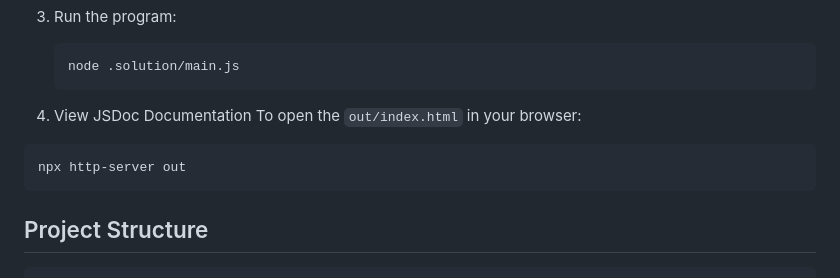
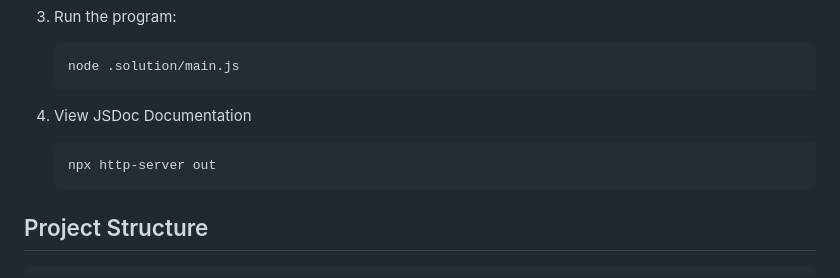
Before and after one commit to hansama0902/Programming-Design-Paradigm_Homework-1-OOP_Functional-Programming, a Markdown page: README.md, the part around the change. GitHub-like rendering.

````diff
--- a/README.md
+++ b/README.md
@@ -35,10 +35,9 @@ The system is built using Node.js with ES6 modules and follows functional progra
    node .solution/main.js
    ```
 4. View JSDoc Documentation
-To open the `out/index.html` in your browser:
-```bash
-npx http-server out
-```
+    ```sh
+    npx http-server out
+    ```
 ## Project Structure
 
 ```
````
